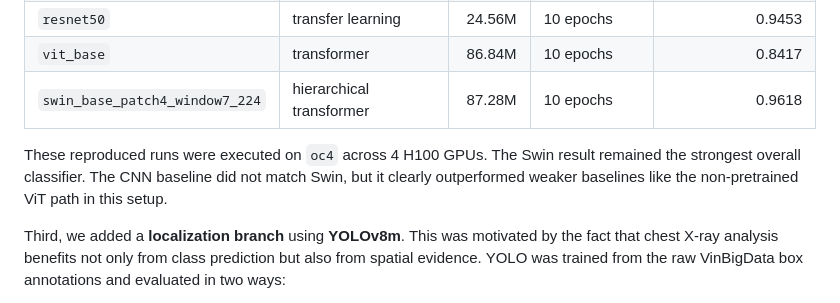
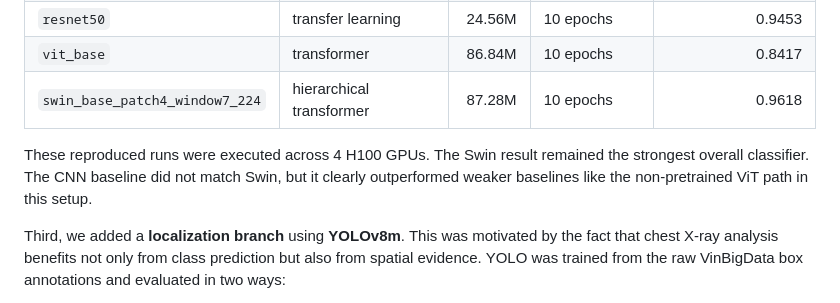
Before and after one commit to CosmoBean/CT-transformer, a Markdown page: report.md, the part around the change. Drawn GitHub-style.

Commit message:
Remove infra-specific naming

```diff
--- a/report.md
+++ b/report.md
@@ -29,7 +29,7 @@ The strongest model was consistently **Swin**, which gave the best macro AUC-ROC
 | `vit_base` | transformer | 86.84M | 10 epochs | 0.8417 |
 | `swin_base_patch4_window7_224` | hierarchical transformer | 87.28M | 10 epochs | 0.9618 |
 
-These reproduced runs were executed on `oc4` across 4 H100 GPUs. The Swin result remained the strongest overall classifier. The CNN baseline did not match Swin, but it clearly outperformed weaker baselines like the non-pretrained ViT path in this setup.
+These reproduced runs were executed across 4 H100 GPUs. The Swin result remained the strongest overall classifier. The CNN baseline did not match Swin, but it clearly outperformed weaker baselines like the non-pretrained ViT path in this setup.
 
 Third, we added a **localization branch** using **YOLOv8m**. This was motivated by the fact that chest X-ray analysis benefits not only from class prediction but also from spatial evidence. YOLO was trained from the raw VinBigData box annotations and evaluated in two ways:
 - as a **detector**, using `mAP@0.5` and `mAP@0.5:0.95`
```
